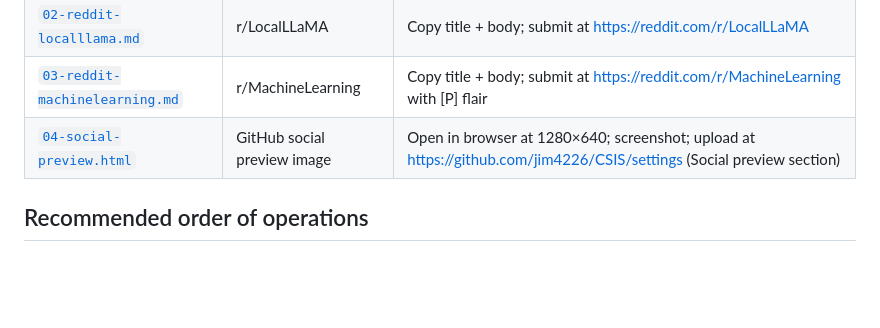
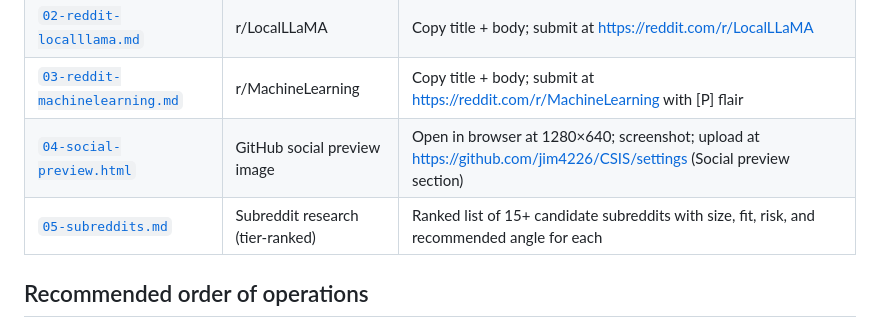
Before and after one commit to jim4226/CSIS, a Markdown page: docs/marketing/README.md, the part around the change. Drawn GitHub-style; blank space fills up the shorter version.

```diff
--- a/docs/marketing/README.md
+++ b/docs/marketing/README.md
@@ -8,6 +8,7 @@ Drafts for getting CSIS in front of an audience. None of these have been publish
 | [`02-reddit-localllama.md`](02-reddit-localllama.md) | r/LocalLLaMA | Copy title + body; submit at https://reddit.com/r/LocalLLaMA |
 | [`03-reddit-machinelearning.md`](03-reddit-machinelearning.md) | r/MachineLearning | Copy title + body; submit at https://reddit.com/r/MachineLearning with [P] flair |
 | [`04-social-preview.html`](04-social-preview.html) | GitHub social preview image | Open in browser at 1280×640; screenshot; upload at https://github.com/jim4226/CSIS/settings (Social preview section) |
+| [`05-subreddits.md`](05-subreddits.md) | Subreddit research (tier-ranked) | Ranked list of 15+ candidate subreddits with size, fit, risk, and recommended angle for each |
 
 ## Recommended order of operations
 
```
Also changed, not shown: docs/marketing/05-subreddits.md (added, +116 -0 lines).
